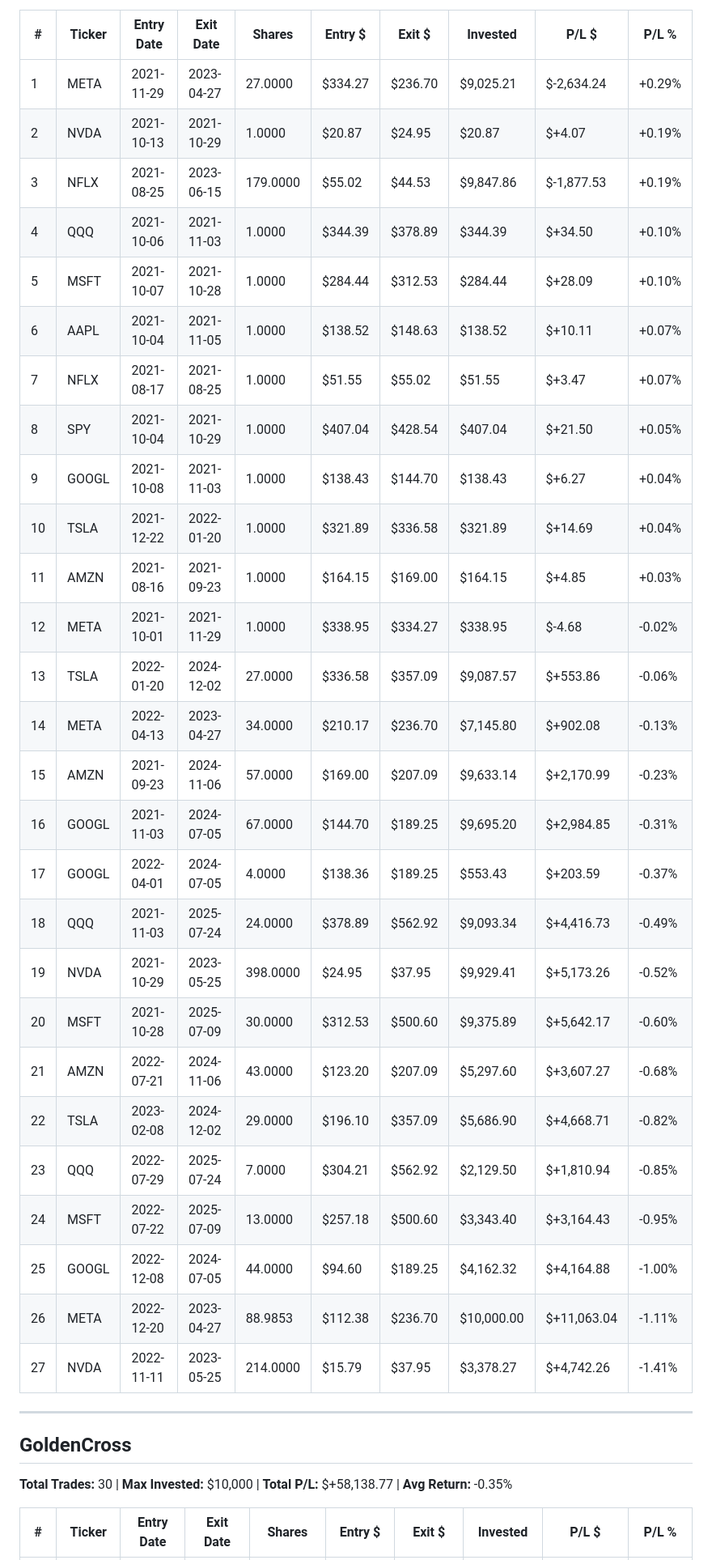
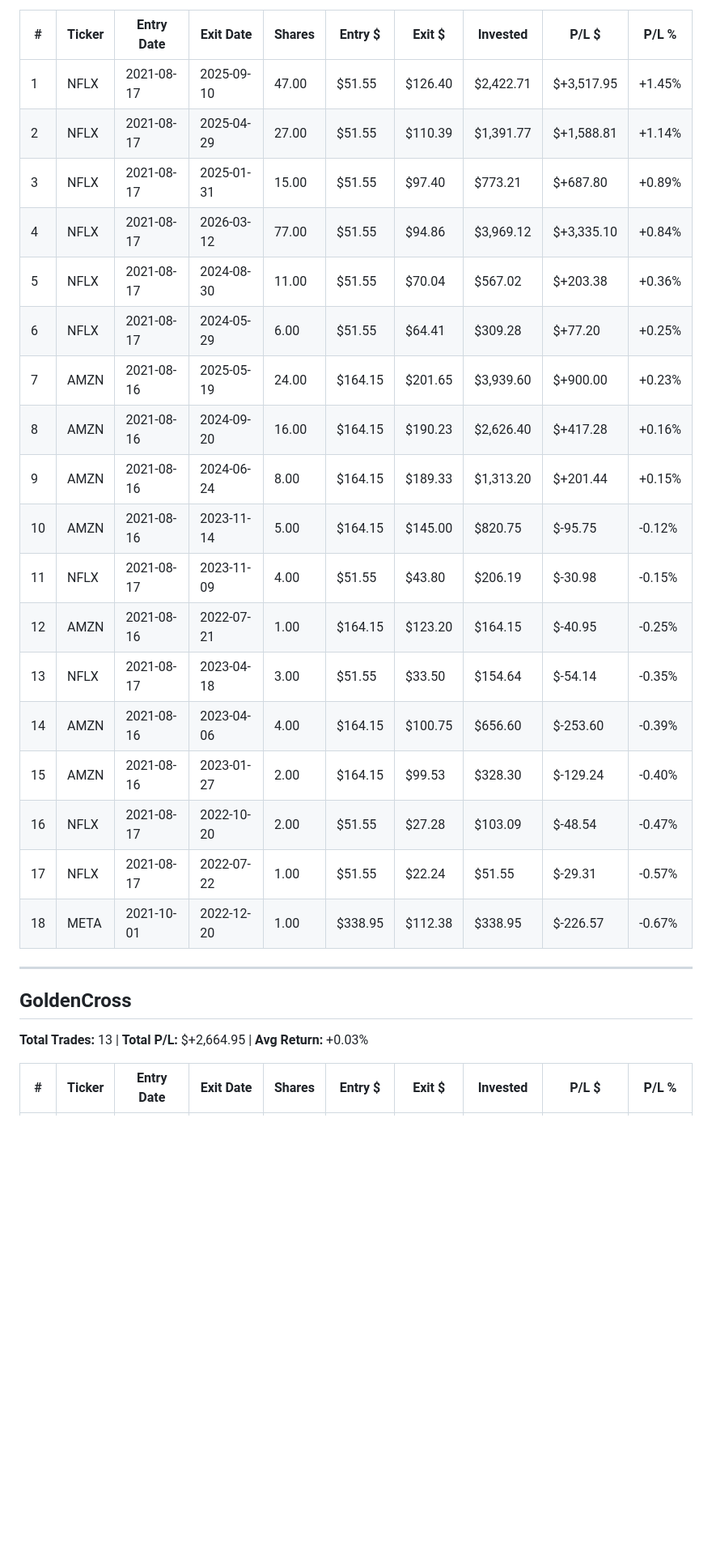
Before and after one commit to sharp-netizen/market-scanner, a Markdown page: market_scanner/DETAILED_BACKTEST.md, the part around one of its changes. Shown at 81% size. GitHub-like rendering; blank space fills up the shorter version.

Commit message:
Fixed backtest calculation with proper K cap

```diff
--- a/market_scanner/DETAILED_BACKTEST.md
+++ b/market_scanner/DETAILED_BACKTEST.md
@@ -10,38 +10,29 @@
 
 | # | Ticker | Entry Date | Exit Date | Shares | Entry $ | Exit $ | Invested | P/L $ | P/L % |
 |---|--------|-------------|-----------|--------|---------|---------|----------|--------|--------|
-| 1 | META | 2021-11-29 | 2023-04-27 | 27.0000 | $334.27 | $236.70 | $9,025.21 | $-2,634.24 | +0.29% |
-| 2 | NVDA | 2021-10-13 | 2021-10-29 | 1.0000 | $20.87 | $24.95 | $20.87 | $+4.07 | +0.19% |
-| 3 | NFLX | 2021-08-25 | 2023-06-15 | 179.0000 | $55.02 | $44.53 | $9,847.86 | $-1,877.53 | +0.19% |
-| 4 | QQQ | 2021-10-06 | 2021-11-03 | 1.0000 | $344.39 | $378.89 | $344.39 | $+34.50 | +0.10% |
-| 5 | MSFT | 2021-10-07 | 2021-10-28 | 1.0000 | $284.44 | $312.53 | $284.44 | $+28.09 | +0.10% |
-| 6 | AAPL | 2021-10-04 | 2021-11-05 | 1.0000 | $138.52 | $148.63 | $138.52 | $+10.11 | +0.07% |
-| 7 | NFLX | 2021-08-17 | 2021-08-25 | 1.0000 | $51.55 | $55.02 | $51.55 | $+3.47 | +0.07% |
-| 8 | SPY | 2021-10-04 | 2021-10-29 | 1.0000 | $407.04 | $428.54 | $407.04 | $+21.50 | +0.05% |
-| 9 | GOOGL | 2021-10-08 | 2021-11-03 | 1.0000 | $138.43 | $144.70 | $138.43 | $+6.27 | +0.04% |
-| 10 | TSLA | 2021-12-22 | 2022-01-20 | 1.0000 | $321.89 | $336.58 | $321.89 | $+14.69 | +0.04% |
-| 11 | AMZN | 2021-08-16 | 2021-09-23 | 1.0000 | $164.15 | $169.00 | $164.15 | $+4.85 | +0.03% |
-| 12 | META | 2021-10-01 | 2021-11-29 | 1.0000 | $338.95 | $334.27 | $338.95 | $-4.68 | -0.02% |
-| 13 | TSLA | 2022-01-20 | 2024-12-02 | 27.0000 | $336.58 | $357.09 | $9,087.57 | $+553.86 | -0.06% |
-| 14 | META | 2022-04-13 | 2023-04-27 | 34.0000 | $210.17 | $236.70 | $7,145.80 | $+902.08 | -0.13% |
-| 15 | AMZN | 2021-09-23 | 2024-11-06 | 57.0000 | $169.00 | $207.09 | $9,633.14 | $+2,170.99 | -0.23% |
-| 16 | GOOGL | 2021-11-03 | 2024-07-05 | 67.0000 | $144.70 | $189.25 | $9,695.20 | $+2,984.85 | -0.31% |
-| 17 | GOOGL | 2022-04-01 | 2024-07-05 | 4.0000 | $138.36 | $189.25 | $553.43 | $+203.59 | -0.37% |
-| 18 | QQQ | 2021-11-03 | 2025-07-24 | 24.0000 | $378.89 | $562.92 | $9,093.34 | $+4,416.73 | -0.49% |
-| 19 | NVDA | 2021-10-29 | 2023-05-25 | 398.0000 | $24.95 | $37.95 | $9,929.41 | $+5,173.26 | -0.52% |
-| 20 | MSFT | 2021-10-28 | 2025-07-09 | 30.0000 | $312.53 | $500.60 | $9,375.89 | $+5,642.17 | -0.60% |
-| 21 | AMZN | 2022-07-21 | 2024-11-06 | 43.0000 | $123.20 | $207.09 | $5,297.60 | $+3,607.27 | -0.68% |
-| 22 | TSLA | 2023-02-08 | 2024-12-02 | 29.0000 | $196.10 | $357.09 | $5,686.90 | $+4,668.71 | -0.82% |
-| 23 | QQQ | 2022-07-29 | 2025-07-24 | 7.0000 | $304.21 | $562.92 | $2,129.50 | $+1,810.94 | -0.85% |
-| 24 | MSFT | 2022-07-22 | 2025-07-09 | 13.0000 | $257.18 | $500.60 | $3,343.40 | $+3,164.43 | -0.95% |
-| 25 | GOOGL | 2022-12-08 | 2024-07-05 | 44.0000 | $94.60 | $189.25 | $4,162.32 | $+4,164.88 | -1.00% |
-| 26 | META | 2022-12-20 | 2023-04-27 | 88.9853 | $112.38 | $236.70 | $10,000.00 | $+11,063.04 | -1.11% |
-| 27 | NVDA | 2022-11-11 | 2023-05-25 | 214.0000 | $15.79 | $37.95 | $3,378.27 | $+4,742.26 | -1.41% |
+| 1 | NFLX | 2021-08-17 | 2025-09-10 | 47.00 | $51.55 | $126.40 | $2,422.71 | $+3,517.95 | +1.45% |
+| 2 | NFLX | 2021-08-17 | 2025-04-29 | 27.00 | $51.55 | $110.39 | $1,391.77 | $+1,588.81 | +1.14% |
+| 3 | NFLX | 2021-08-17 | 2025-01-31 | 15.00 | $51.55 | $97.40 | $773.21 | $+687.80 | +0.89% |
+| 4 | NFLX | 2021-08-17 | 2026-03-12 | 77.00 | $51.55 | $94.86 | $3,969.12 | $+3,335.10 | +0.84% |
+| 5 | NFLX | 2021-08-17 | 2024-08-30 | 11.00 | $51.55 | $70.04 | $567.02 | $+203.38 | +0.36% |
+| 6 | NFLX | 2021-08-17 | 2024-05-29 | 6.00 | $51.55 | $64.41 | $309.28 | $+77.20 | +0.25% |
+| 7 | AMZN | 2021-08-16 | 2025-05-19 | 24.00 | $164.15 | $201.65 | $3,939.60 | $+900.00 | +0.23% |
+| 8 | AMZN | 2021-08-16 | 2024-09-20 | 16.00 | $164.15 | $190.23 | $2,626.40 | $+417.28 | +0.16% |
+| 9 | AMZN | 2021-08-16 | 2024-06-24 | 8.00 | $164.15 | $189.33 | $1,313.20 | $+201.44 | +0.15% |
+| 10 | AMZN | 2021-08-16 | 2023-11-14 | 5.00 | $164.15 | $145.00 | $820.75 | $-95.75 | -0.12% |
+| 11 | NFLX | 2021-08-17 | 2023-11-09 | 4.00 | $51.55 | $43.80 | $206.19 | $-30.98 | -0.15% |
+| 12 | AMZN | 2021-08-16 | 2022-07-21 | 1.00 | $164.15 | $123.20 | $164.15 | $-40.95 | -0.25% |
+| 13 | NFLX | 2021-08-17 | 2023-04-18 | 3.00 | $51.55 | $33.50 | $154.64 | $-54.14 | -0.35% |
+| 14 | AMZN | 2021-08-16 | 2023-04-06 | 4.00 | $164.15 | $100.75 | $656.60 | $-253.60 | -0.39% |
+| 15 | AMZN | 2021-08-16 | 2023-01-27 | 2.00 | $164.15 | $99.53 | $328.30 | $-129.24 | -0.40% |
+| 16 | NFLX | 2021-08-17 | 2022-10-20 | 2.00 | $51.55 | $27.28 | $103.09 | $-48.54 | -0.47% |
+| 17 | NFLX | 2021-08-17 | 2022-07-22 | 1.00 | $51.55 | $22.24 | $51.55 | $-29.31 | -0.57% |
+| 18 | META | 2021-10-01 | 2022-12-20 | 1.00 | $338.95 | $112.38 | $338.95 | $-226.57 | -0.67% |
 
 ---
 
 ## GoldenCross
-**Total Trades:** 30 | **Max Invested:** $10,000 | **Total P/L:** $+58,138.77 | **Avg Return:** -0.35%
+**Total Trades:** 13 | **Total P/L:** $+2,664.95 | **Avg Return:** +0.03%
 
 | # | Ticker | Entry Date | Exit Date | Shares | Entry $ | Exit $ | Invested | P/L $ | P/L % |
 |---|--------|-------------|-----------|--------|---------|---------|----------|--------|--------|
```
Also changed, not shown: other parts of market_scanner/DETAILED_BACKTEST.md (+23 -39 lines).
